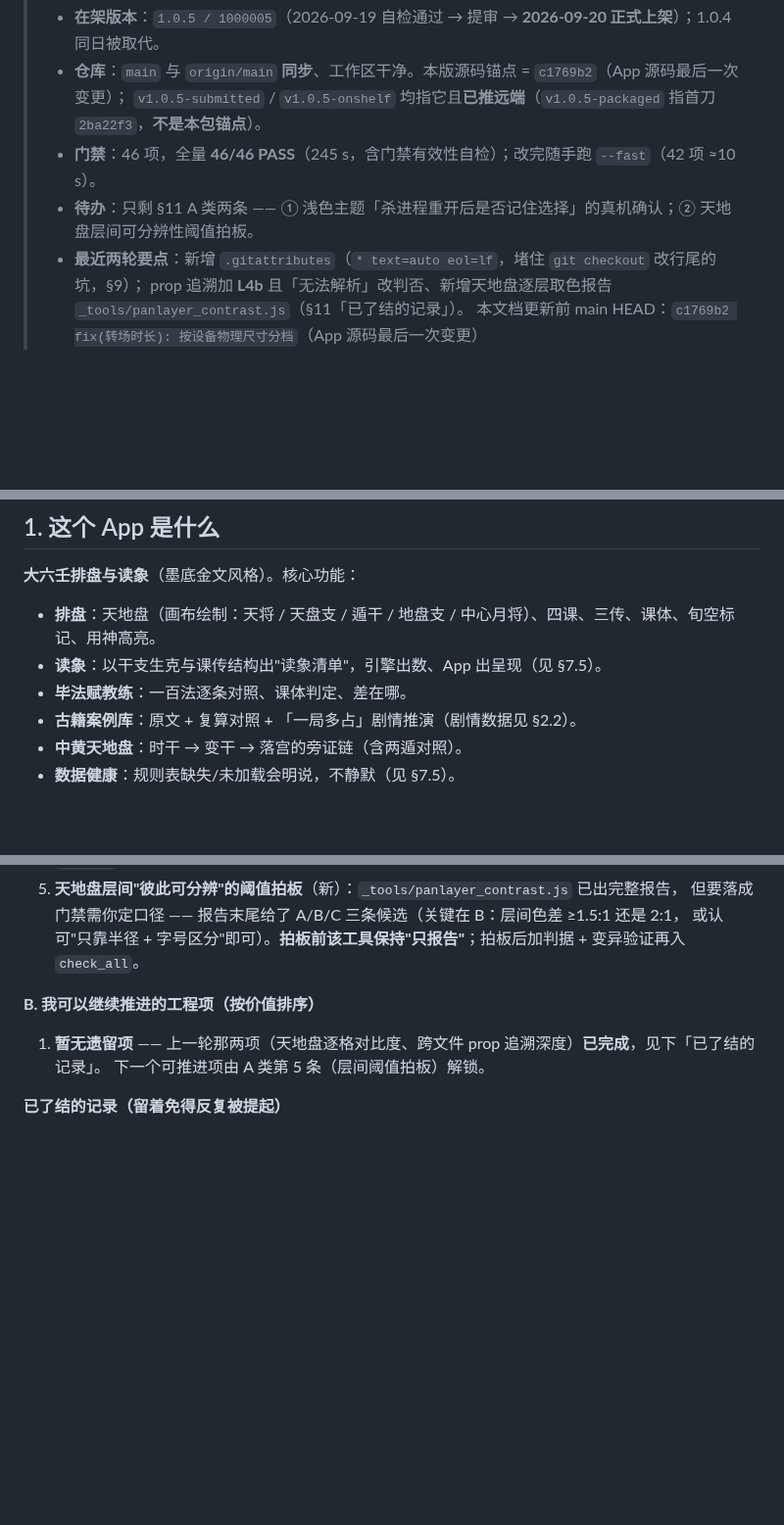
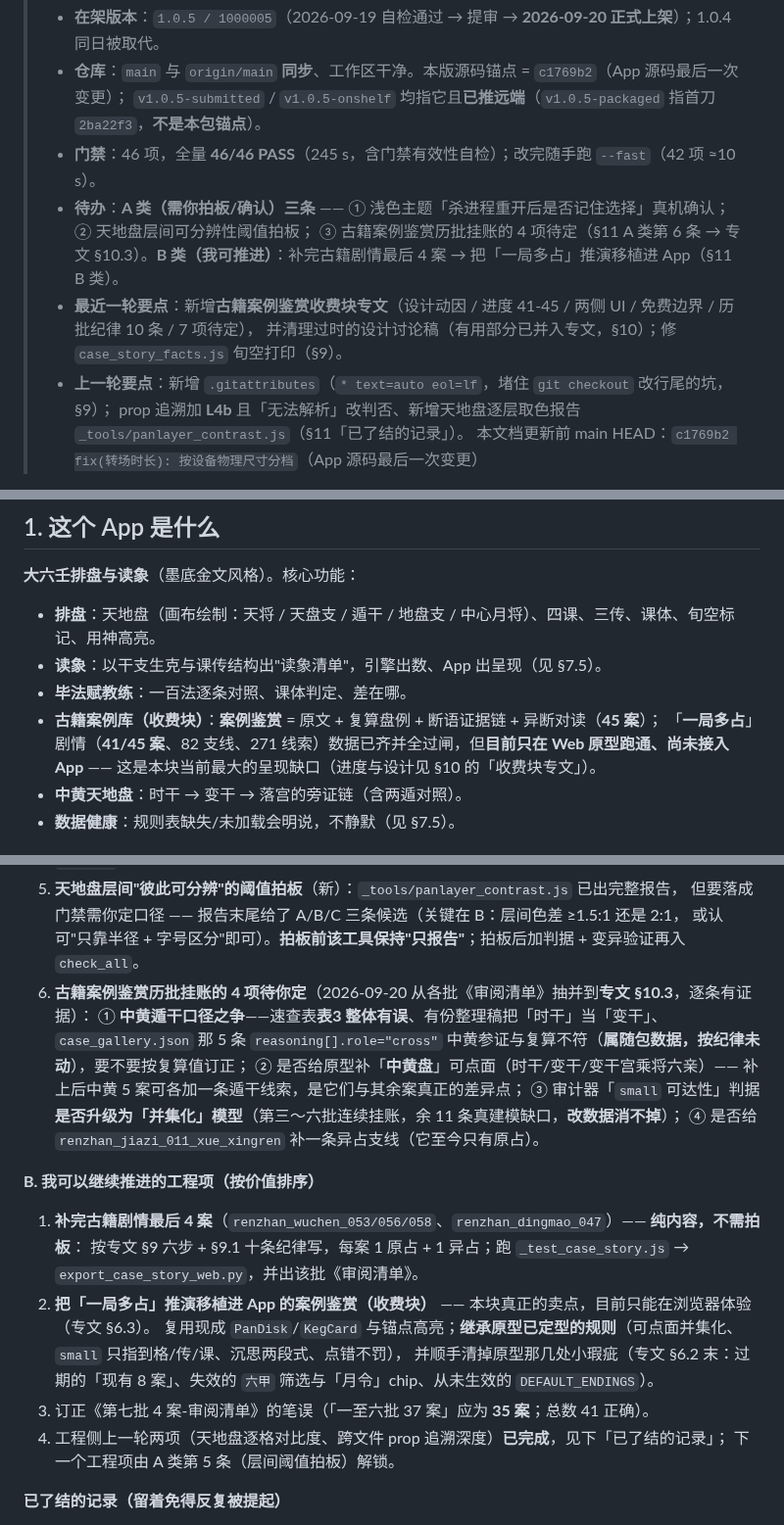
Before and after one commit to is716652/LiurenFocusDiviner, a Markdown page: Agent.md, 3 parts joined by grey strips. Shown at 98% size. GitHub-like rendering; blank space fills up the shorter version.

Commit message:
docs(Agent.md): 把本轮古籍专文与清理的结论写进权威文档，并订正两处失真
- §1 修正失真描述：原文写「古籍案例库：原文+复算对照+『一局多占』剧情推演」，会让新会话以为 App 已有推演；
  改为「案例鉴赏（45案）+ 剧情 41/45 案已过闸但只在 Web 原型跑通、尚未接入 App」并指向专文
- §9 新增坑行「手改剧情/案例数据」：作用域细到案 id/支线 id、改完必跑校验与导出、工具字段路径要与引擎一致
- §11 A 类新增第 6 条：古籍历批挂账的 4 项待你定（中黄表3与 case_gallery 5 条 cross 订正、中黄盘可点面、
  可达性判据并集化、旧案补异占），逐条指向专文 §10.3
- §11 B 类：「暂无遗留项」已不成立 —— 改为「补完最后 4 案剧情 → 把一局多占推演移植进 App（含清原型小瑕疵）」
- 头部「待办」与「最近一轮要点」同步；§13.1 目录树补专文
- 订正日期：我上轮误写 2026-09-21 -> 2026-09-20（机器时间），专文与补录方案的 09-19 结案 -> 09-20；
  专文「更新前 main HEAD」锚点由 b613718 改为真实的 089d6d4

```diff
--- a/Agent.md
+++ b/Agent.md
@@ -7,8 +7,12 @@
 > - **仓库**：`main` 与 `origin/main` **同步**、工作区干净。本版源码锚点 = `c1769b2`（App 源码最后一次变更）；
 >   `v1.0.5-submitted` / `v1.0.5-onshelf` 均指它且**已推远端**（`v1.0.5-packaged` 指首刀 `2ba22f3`，**不是本包锚点**）。
 > - **门禁**：46 项，全量 **46/46 PASS**（245 s，含门禁有效性自检）；改完随手跑 `--fast`（42 项 ≈10 s）。
-> - **待办**：只剩 §11 A 类两条 —— ① 浅色主题「杀进程重开后是否记住选择」的真机确认；② 天地盘层间可分辨性阈值拍板。
-> - **最近两轮要点**：新增 `.gitattributes`（`* text=auto eol=lf`，堵住 `git checkout` 改行尾的坑，§9）；
+> - **待办**：**A 类（需你拍板/确认）三条** —— ① 浅色主题「杀进程重开后是否记住选择」真机确认；② 天地盘层间可分辨性阈值拍板；
+>   ③ 古籍案例鉴赏历批挂账的 4 项待定（§11 A 类第 6 条 → 专文 §10.3）。**B 类（我可推进）**：补完古籍剧情最后 4 案 →
+>   把「一局多占」推演移植进 App（§11 B 类）。
+> - **最近一轮要点**：新增**古籍案例鉴赏收费块专文**（设计动因 / 进度 41-45 / 两侧 UI / 免费边界 / 历批纪律 10 条 / 7 项待定），
+>   并清理过时的设计讨论稿（有用部分已并入专文，§10）；修 `case_story_facts.js` 旬空打印（§9）。
+> - **上一轮要点**：新增 `.gitattributes`（`* text=auto eol=lf`，堵住 `git checkout` 改行尾的坑，§9）；
 >   prop 追溯加 **L4b** 且「无法解析」改判否、新增天地盘逐层取色报告 `_tools/panlayer_contrast.js`（§11「已了结的记录」）。
 > 本文档更新前 main HEAD：`c1769b2 fix(转场时长): 按设备物理尺寸分档`（App 源码最后一次变更）
 
@@ -67,7 +71,9 @@
 - **排盘**：天地盘（画布绘制：天将 / 天盘支 / 遁干 / 地盘支 / 中心月将）、四课、三传、课体、旬空标记、用神高亮。
 - **读象**：以干支生克与课传结构出"读象清单"，引擎出数、App 出呈现（见 §7.5）。
 - **毕法赋教练**：一百法逐条对照、课体判定、差在哪。
-- **古籍案例库**：原文 + 复算对照 + 「一局多占」剧情推演（剧情数据见 §2.2）。
+- **古籍案例库（收费块）**：**案例鉴赏** = 原文 + 复算盘例 + 断语证据链 + 异断对读（**45 案**）；
+  「**一局多占**」剧情（**41/45 案**、82 支线、271 线索）数据已齐并全过闸，但**目前只在 Web 原型跑通、尚未接入 App**
+  —— 这是本块当前最大的呈现缺口（进度与设计见 §10 的「收费块专文」）。
 - **中黄天地盘**：时干 → 变干 → 落宫的旁证链（含两遁对照）。
 - **数据健康**：规则表缺失/未加载会明说，不静默（见 §7.5）。
 
@@ -474,11 +481,23 @@ App 源码再改动就必须重新出包（否则"提审的包"与"仓库的代
 5. **天地盘层间"彼此可分辨"的阈值拍板**（新）：`_tools/panlayer_contrast.js` 已出完整报告，
    但要落成门禁需你定口径 —— 报告末尾给了 A/B/C 三条候选（关键在 B：层间色差 ≥1.5:1 还是 2:1，
    或认可"只靠半径 + 字号区分"即可）。**拍板前该工具保持"只报告"**；拍板后加判据 + 变异验证再入 `check_all`。
+6. **古籍案例鉴赏历批挂账的 4 项待你定**（2026-09-20 从各批《审阅清单》抽并到**专文 §10.3**，逐条有证据）：
+   ① **中黄遁干口径之争**——速查表**表3 整体有误**、有份整理稿把「时干」当「变干」、`case_gallery.json` 那 5 条
+   `reasoning[].role="cross"` 中黄参证与复算不符（**属随包数据，按纪律未动**），要不要按复算值订正；
+   ② 是否给原型补「**中黄盘**」可点面（时干/变干/变干宫乘将六亲）—— 补上后中黄 5 案可各加一条遁干线索，是它们与其余案真正的差异点；
+   ③ 审计器「`small` 可达性」判据**是否升级为「并集化」模型**（第三～六批连续挂账，余 11 条真建模缺口，**改数据消不掉**）；
+   ④ 是否给 `renzhan_jiazi_011_xue_xingren` 补一条异占支线（它至今只有原占）。
 
 **B. 我可以继续推进的工程项（按价值排序）**
 
-1. **暂无遗留项** —— 上一轮那两项（天地盘逐格对比度、跨文件 prop 追溯深度）**已完成**，见下「已了结的记录」。
-   下一个可推进项由 A 类第 5 条（层间阈值拍板）解锁。
+1. **补完古籍剧情最后 4 案**（`renzhan_wuchen_053/056/058`、`renzhan_dingmao_047`）—— **纯内容，不需拍板**：
+   按专文 §9 六步 + §9.1 十条纪律写，每案 1 原占 + 1 异占；跑 `_test_case_story.js` → `export_case_story_web.py`，并出该批《审阅清单》。
+2. **把「一局多占」推演移植进 App 的案例鉴赏（收费块）** —— 本块真正的卖点，目前只能在浏览器体验（专文 §6.3）。
+   复用现成 `PanDisk`/`KegCard` 与锚点高亮；**继承原型已定型的规则**（可点面并集化、`small` 只指到格/传/课、沉思两段式、点错不罚），
+   并顺手清掉原型那几处小瑕疵（专文 §6.2 末：过期的「现有 8 案」、失效的 `六甲` 筛选与「月令」chip、从未生效的 `DEFAULT_ENDINGS`）。
+3. 订正《第七批 4 案-审阅清单》的笔误（「一至六批 37 案」应为 **35 案**；总数 41 正确）。
+4. 工程侧上一轮两项（天地盘逐格对比度、跨文件 prop 追溯深度）**已完成**，见下「已了结的记录」；
+   下一个工程项由 A 类第 5 条（层间阈值拍板）解锁。
 
 **已了结的记录（留着免得反复被提起）**
 
```
Also changed, not shown: other parts of Agent.md (+3 -2 lines), 大六壬文档/案例剧情/剧情补录方案与样张.md (+2 -2 lines), 大六壬文档/案例剧情/古籍案例鉴赏-设计与进度.md (+7 -3 lines).
